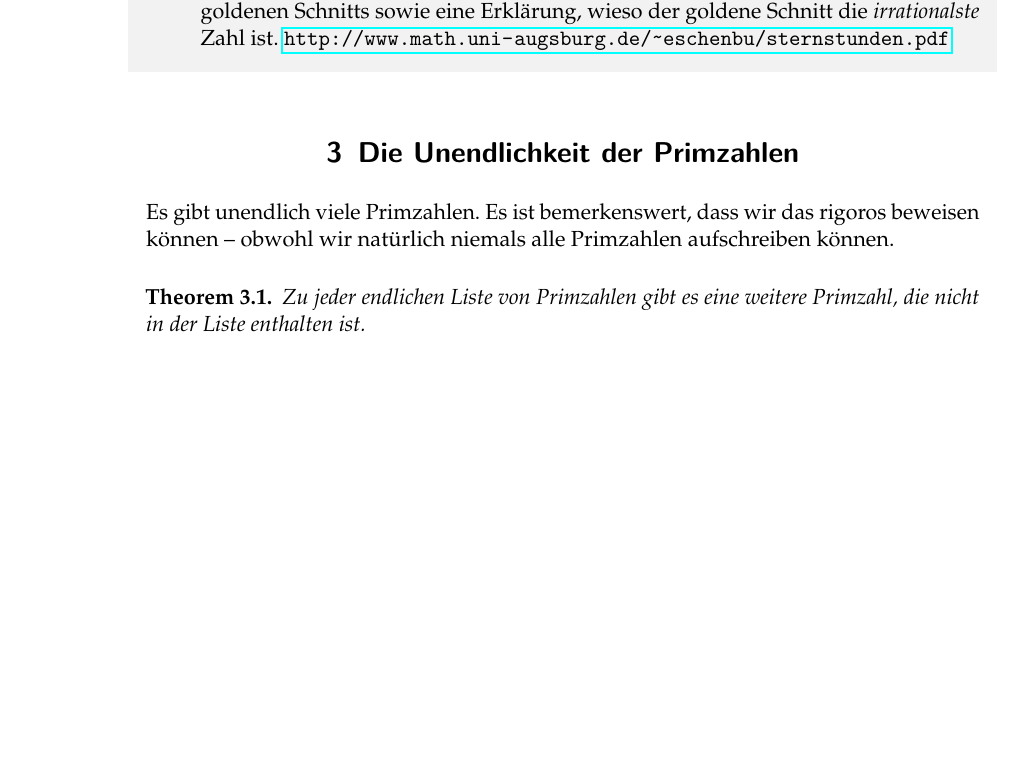
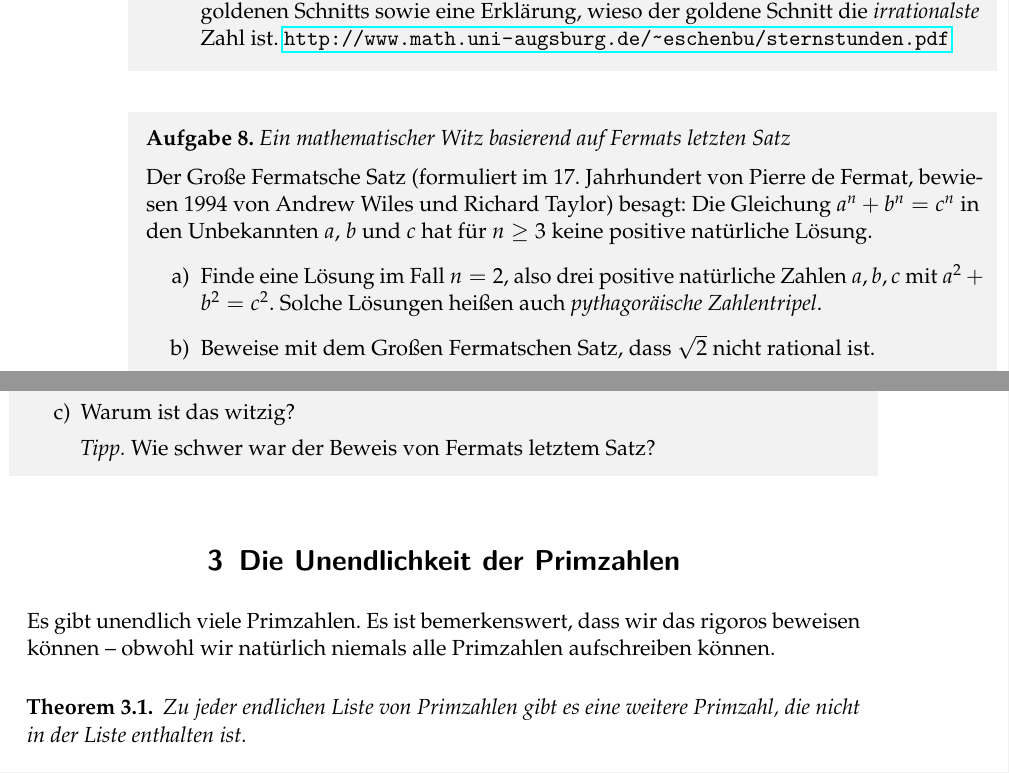
Before and after one commit to iblech/mathezirkel-kurs, a LaTeX document (thema12-analytische-zahlentheorie/skript.tex): part of page 4 of 24 before the commit and two parts of pages 4 and 5 of 25 after it, the two joined at a grey line, cut so that both start at the same text, the shorter picture padded with empty space. Compiled offline with pdfLaTeX.

Commit message:
Mathematischer Witz

```diff
--- a/thema12-analytische-zahlentheorie/skript.tex
+++ b/thema12-analytische-zahlentheorie/skript.tex
@@ -206,6 +206,23 @@ möchtest: jeden Freitag um 12:15~Uhr), findest du auch einen geometrischen
 Beweis der Irrationalität des goldenen Schnitts sowie eine Erklärung, wieso der
 goldene Schnitt die \emph{irrationalste} Zahl ist.
 \url{http://www.math.uni-augsburg.de/~eschenbu/sternstunden.pdf}
+\end{enumerate}\fixlistspacing
+\end{aufgabe}
+
+\begin{aufgabe}{Ein mathematischer Witz basierend auf Fermats letzten Satz}
+Der Große Fermatsche Satz (formuliert im 17. Jahrhundert von Pierre de Fermat,
+bewiesen 1994 von Andrew Wiles und Richard Taylor) besagt: Die Gleichung~$a^n +
+b^n = c^n$ in den Unbekannten~$a$, $b$ und~$c$ hat für~$n \geq 3$ keine
+positive natürliche Lösung.
+\begin{enumerate}
+\item Finde eine Lösung im Fall~$n = 2$, also drei positive natürliche
+Zahlen~$a,b,c$ mit~$a^2 + b^2 = c^2$. Solche Lösungen heißen auch
+\emph{pythagoräische Zahlentripel}.
+\item Beweise mit dem Großen Fermatschen Satz, dass~$\sqrt{2}$ nicht rational
+ist.
+\item Warum ist das witzig?
+
+\emph{Tipp.} Wie schwer war der Beweis von Fermats letztem Satz?
 \end{enumerate}\fixlistspacing
 \end{aufgabe}
 
```
